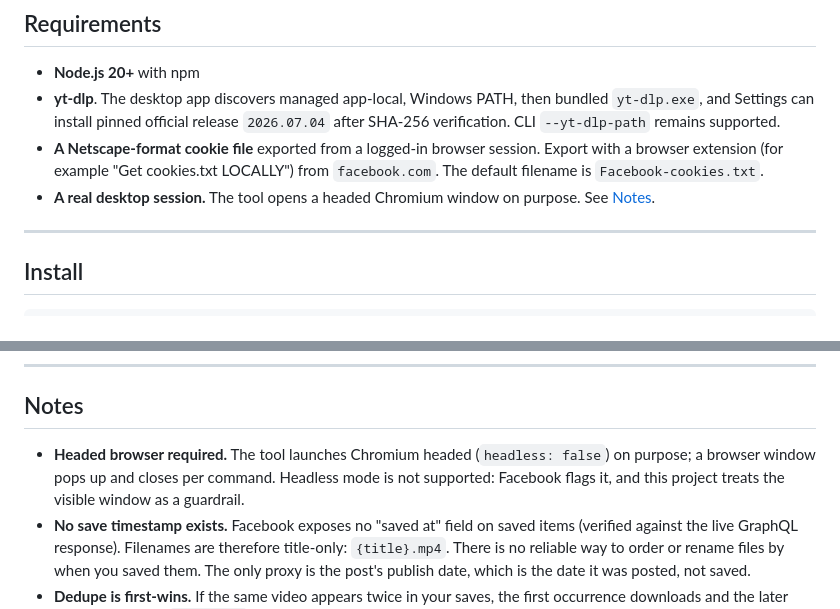
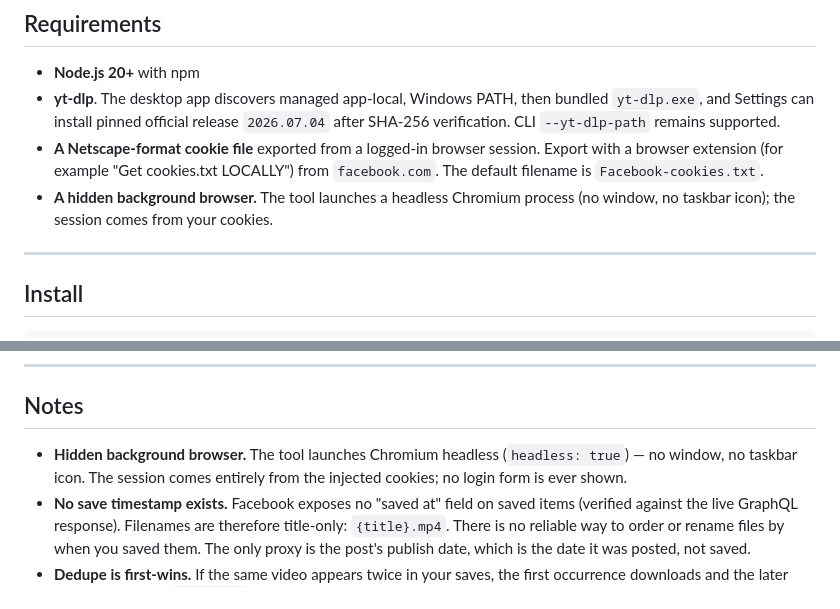
Before and after one commit to TuanAnh2901/Ohaiten-Downloader-script, a Markdown page: Hanime1.me DL/Facebook-Saved-Videos-Downloader/README.md, 2 parts joined by grey strips. Drawn GitHub-style.

```diff
--- a/Hanime1.me DL/Facebook-Saved-Videos-Downloader/README.md
+++ b/Hanime1.me DL/Facebook-Saved-Videos-Downloader/README.md
@@ -33,8 +33,8 @@ report of everything it did.
 - **A Netscape-format cookie file** exported from a logged-in browser session.
   Export with a browser extension (for example "Get cookies.txt LOCALLY") from
   `facebook.com`. The default filename is `Facebook-cookies.txt`.
-- **A real desktop session.** The tool opens a headed Chromium window on
-  purpose. See [Notes](#notes).
+- **A hidden background browser.** The tool launches a headless Chromium
+  process (no window, no taskbar icon); the session comes from your cookies.
 
 ---
 
@@ -131,10 +131,9 @@ downloads/
 
 ## Notes
 
-- **Headed browser required.** The tool launches Chromium headed
-  (`headless: false`) on purpose; a browser window pops up and closes per
-  command. Headless mode is not supported: Facebook flags it, and this project
-  treats the visible window as a guardrail.
+- **Hidden background browser.** The tool launches Chromium headless
+  (`headless: true`) — no window, no taskbar icon. The session comes entirely
+  from the injected cookies; no login form is ever shown.
 - **No save timestamp exists.** Facebook exposes no "saved at" field on saved
   items (verified against the live GraphQL response). Filenames are therefore
   title-only: `{title}.mp4`. There is no reliable way to order or rename files
```
Also changed, not shown: Hanime1.me DL/Facebook-Saved-Videos-Downloader/AGENTS.md (+6 -5 lines).
